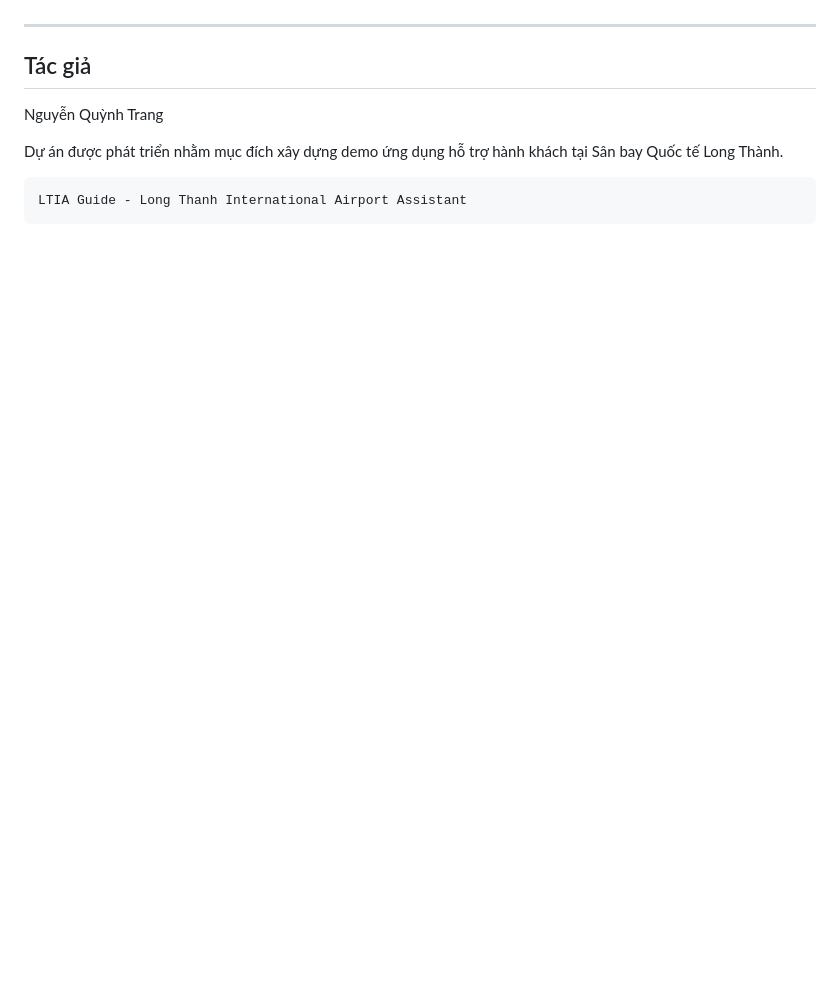
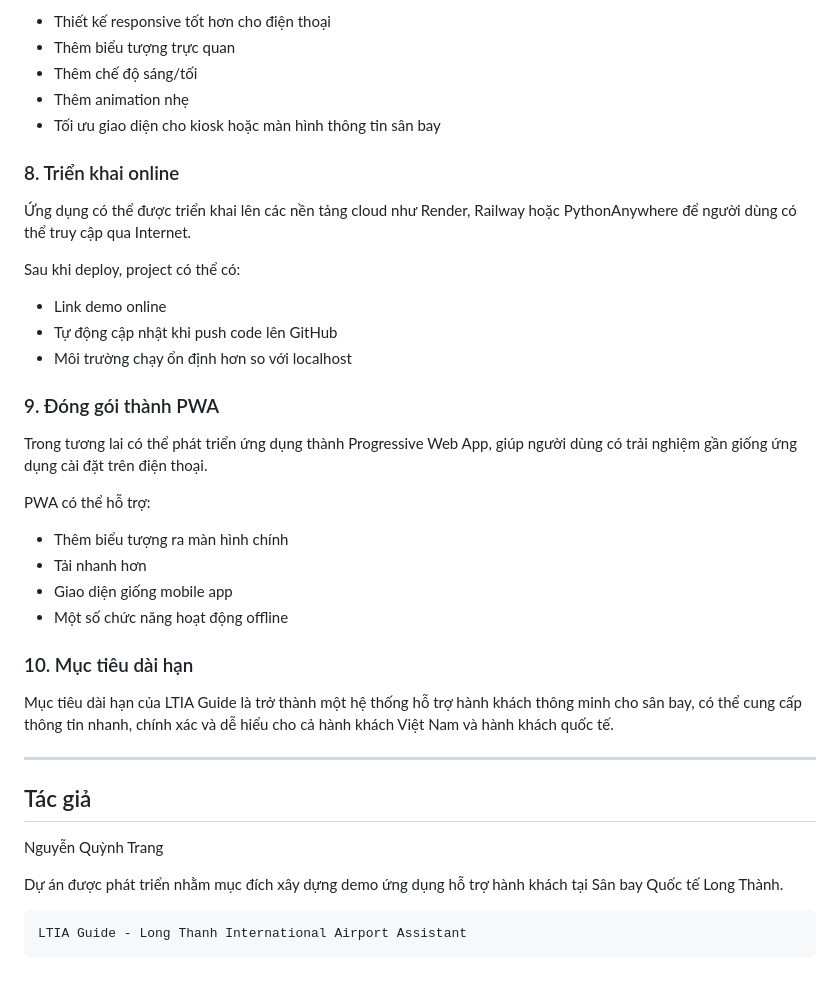
Before and after one commit to NguyenQuynhTrang4/ltia-guide, a Markdown page: README.md, the part around one of its changes. Rendered like a GitHub page; blank space fills up the shorter version.

```diff
--- a/README.md
+++ b/README.md
@@ -505,3 +574,33 @@ Project có thể phát triển thêm:
+- Thiết kế responsive tốt hơn cho điện thoại
+- Thêm biểu tượng trực quan
+- Thêm chế độ sáng/tối
+- Thêm animation nhẹ
+- Tối ưu giao diện cho kiosk hoặc màn hình thông tin sân bay
+
+### 8. Triển khai online
+
+Ứng dụng có thể được triển khai lên các nền tảng cloud như Render, Railway hoặc PythonAnywhere để người dùng có thể truy cập qua Internet.
+
+Sau khi deploy, project có thể có:
+
+- Link demo online
+- Tự động cập nhật khi push code lên GitHub
+- Môi trường chạy ổn định hơn so với localhost
+
+### 9. Đóng gói thành PWA
+
+Trong tương lai có thể phát triển ứng dụng thành Progressive Web App, giúp người dùng có trải nghiệm gần giống ứng dụng cài đặt trên điện thoại.
+
+PWA có thể hỗ trợ:
+
+- Thêm biểu tượng ra màn hình chính
+- Tải nhanh hơn
+- Giao diện giống mobile app
+- Một số chức năng hoạt động offline
+
+### 10. Mục tiêu dài hạn
+
+Mục tiêu dài hạn của LTIA Guide là trở thành một hệ thống hỗ trợ hành khách thông minh cho sân bay, có thể cung cấp thông tin nhanh, chính xác và dễ hiểu cho cả hành khách Việt Nam và hành khách quốc tế.
 
 ---
 
```
Also changed, not shown: other parts of README.md (+79 -10 lines).
